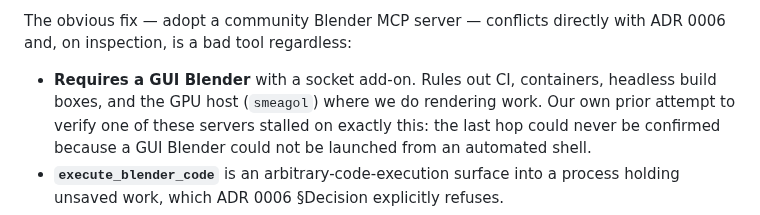
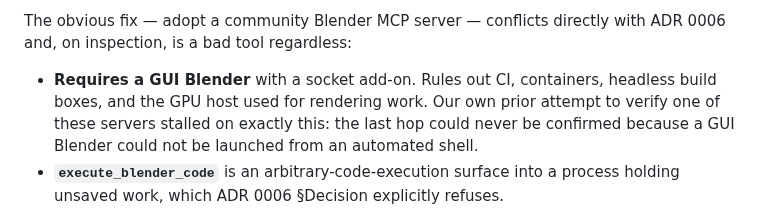
Before and after one commit to lxsolutions/studio-foundation, a Markdown page: docs/adr/0014-bforge-agent-asset-authoring.md, the part around the change. Rendered like a GitHub page.

Commit message:
docs: scrub the internal GPU hostname from ADR 0014

```diff
--- a/docs/adr/0014-bforge-agent-asset-authoring.md
+++ b/docs/adr/0014-bforge-agent-asset-authoring.md
@@ -19,7 +19,7 @@ The obvious fix — adopt a community Blender MCP server — conflicts directly
 ADR 0006 and, on inspection, is a bad tool regardless:
 
 - **Requires a GUI Blender** with a socket add-on. Rules out CI, containers,
-  headless build boxes, and the GPU host (`smeagol`) where we do rendering work.
+  headless build boxes, and the GPU host used for rendering work.
   Our own prior attempt to verify one of these servers stalled on exactly this:
   the last hop could never be confirmed because a GUI Blender could not be
   launched from an automated shell.
```
